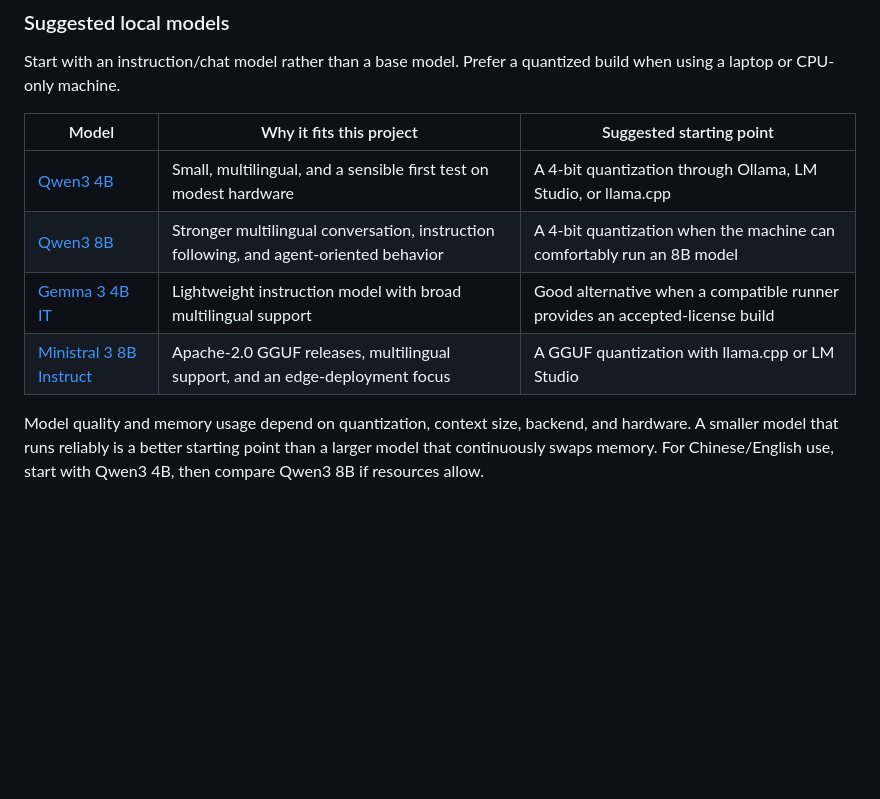
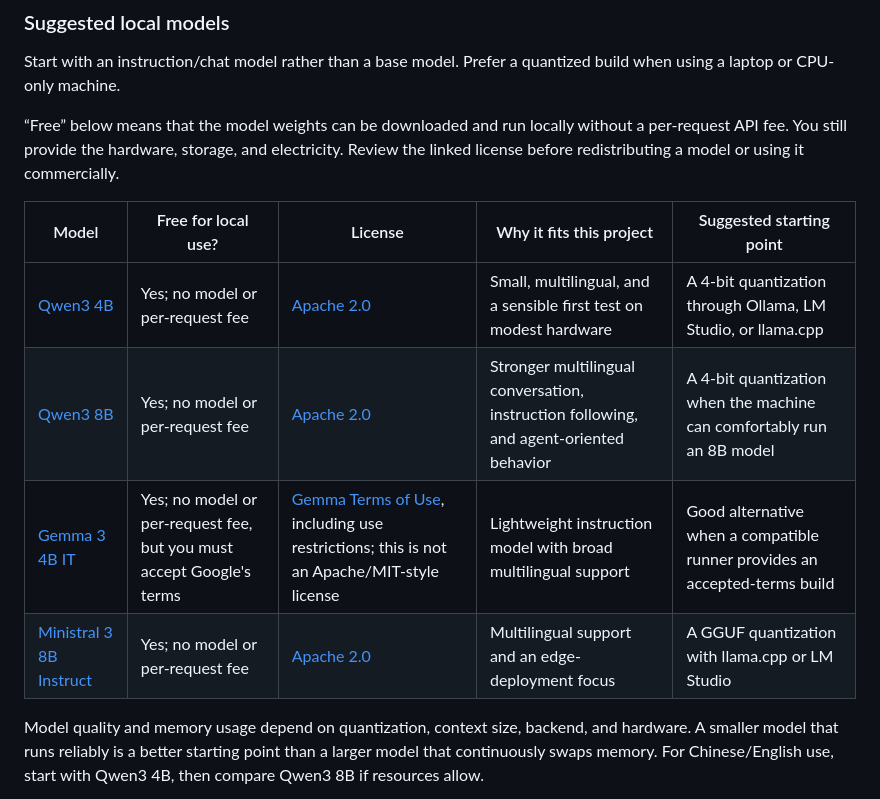
Before and after one commit to Apricooooot/local-culture-agent, a Markdown page: README.md, the part around the change. Rendered like a GitHub page; blank space fills up the shorter version.

Commit message:
Clarify local model licensing

```diff
--- a/README.md
+++ b/README.md
@@ -178,12 +178,17 @@ curl http://localhost:1234/v1/models
 Start with an instruction/chat model rather than a base model. Prefer a
 quantized build when using a laptop or CPU-only machine.
 
-| Model | Why it fits this project | Suggested starting point |
-| --- | --- | --- |
-| [Qwen3 4B](https://huggingface.co/Qwen/Qwen3-4B) | Small, multilingual, and a sensible first test on modest hardware | A 4-bit quantization through Ollama, LM Studio, or llama.cpp |
-| [Qwen3 8B](https://huggingface.co/Qwen/Qwen3-8B) | Stronger multilingual conversation, instruction following, and agent-oriented behavior | A 4-bit quantization when the machine can comfortably run an 8B model |
-| [Gemma 3 4B IT](https://huggingface.co/google/gemma-3-4b-it) | Lightweight instruction model with broad multilingual support | Good alternative when a compatible runner provides an accepted-license build |
-| [Ministral 3 8B Instruct](https://huggingface.co/mistralai/Ministral-3-8B-Instruct-2512-GGUF) | Apache-2.0 GGUF releases, multilingual support, and an edge-deployment focus | A GGUF quantization with llama.cpp or LM Studio |
+“Free” below means that the model weights can be downloaded and run locally
+without a per-request API fee. You still provide the hardware, storage, and
+electricity. Review the linked license before redistributing a model or using
+it commercially.
+
+| Model | Free for local use? | License | Why it fits this project | Suggested starting point |
+| --- | --- | --- | --- | --- |
+| [Qwen3 4B](https://huggingface.co/Qwen/Qwen3-4B) | Yes; no model or per-request fee | [Apache 2.0](https://qwenlm.github.io/blog/qwen3/) | Small, multilingual, and a sensible first test on modest hardware | A 4-bit quantization through Ollama, LM Studio, or llama.cpp |
+| [Qwen3 8B](https://huggingface.co/Qwen/Qwen3-8B) | Yes; no model or per-request fee | [Apache 2.0](https://qwenlm.github.io/blog/qwen3/) | Stronger multilingual conversation, instruction following, and agent-oriented behavior | A 4-bit quantization when the machine can comfortably run an 8B model |
+| [Gemma 3 4B IT](https://huggingface.co/google/gemma-3-4b-it) | Yes; no model or per-request fee, but you must accept Google's terms | [Gemma Terms of Use](https://ai.google.dev/gemma/terms), including use restrictions; this is not an Apache/MIT-style license | Lightweight instruction model with broad multilingual support | Good alternative when a compatible runner provides an accepted-terms build |
+| [Ministral 3 8B Instruct](https://huggingface.co/mistralai/Ministral-3-8B-Instruct-2512-GGUF) | Yes; no model or per-request fee | [Apache 2.0](https://huggingface.co/mistralai/Ministral-3-8B-Instruct-2512-GGUF#license) | Multilingual support and an edge-deployment focus | A GGUF quantization with llama.cpp or LM Studio |
 
 Model quality and memory usage depend on quantization, context size, backend,
 and hardware. A smaller model that runs reliably is a better starting point
```
